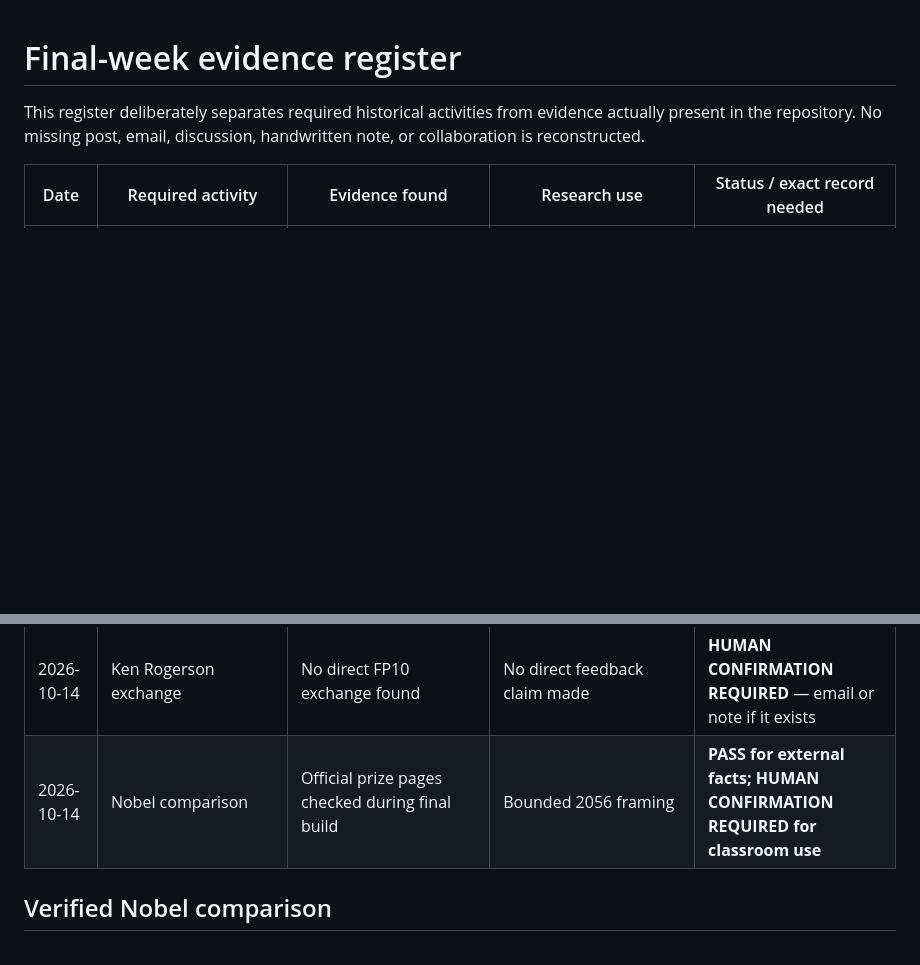
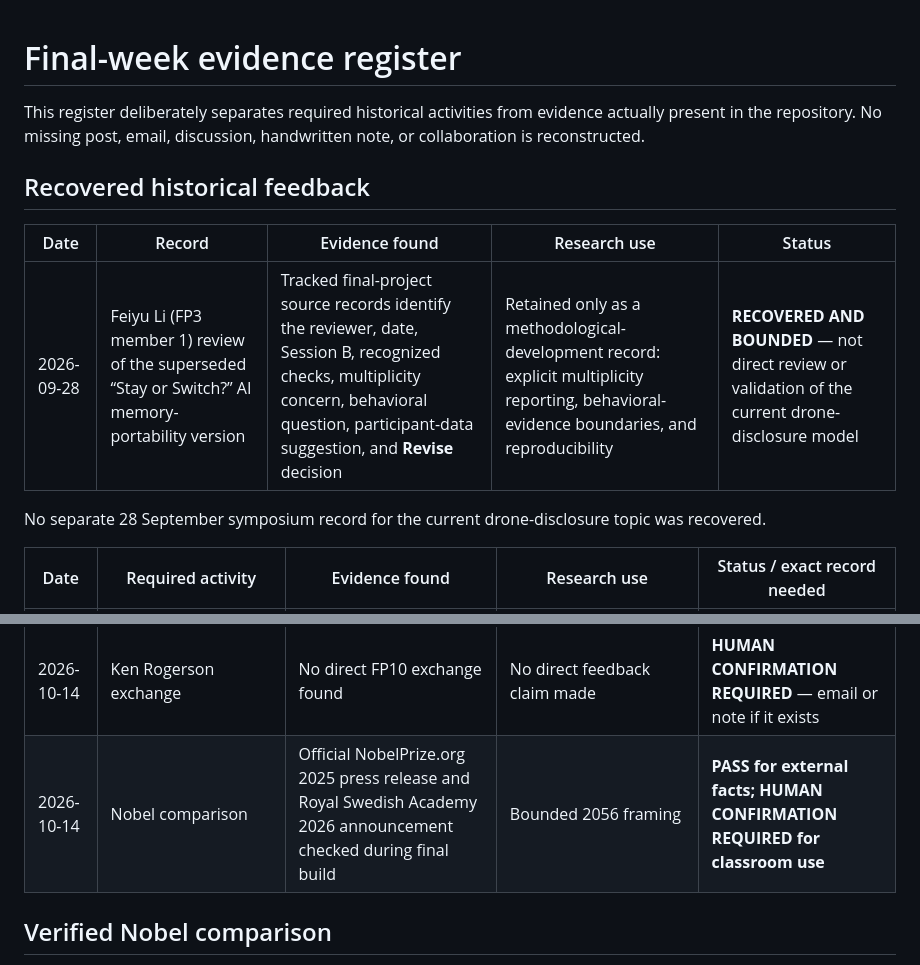
Before and after one commit to dku-comsci-econ206-Autumn2026/PS2-FP10-ShareOrHide-Yiqiao, a Markdown page: docs/final/final_week_evidence.md, 2 parts joined by grey strips. Drawn GitHub-style; blank space fills up the shorter version.

```diff
--- a/docs/final/final_week_evidence.md
+++ b/docs/final/final_week_evidence.md
@@ -1,6 +1,14 @@
 # Final-week evidence register
 
 This register deliberately separates required historical activities from evidence actually present in the repository. No missing post, email, discussion, handwritten note, or collaboration is reconstructed.
+
+## Recovered historical feedback
+
+| Date | Record | Evidence found | Research use | Status |
+|---|---|---|---|---|
+| 2026-09-28 | Feiyu Li (FP3 member 1) review of the superseded “Stay or Switch?” AI memory-portability version | Tracked final-project source records identify the reviewer, date, Session B, recognized checks, multiplicity concern, behavioral question, participant-data suggestion, and **Revise** decision | Retained only as a methodological-development record: explicit multiplicity reporting, behavioral-evidence boundaries, and reproducibility | **RECOVERED AND BOUNDED** — not direct review or validation of the current drone-disclosure model |
+
+No separate 28 September symposium record for the current drone-disclosure topic was recovered.
 
 | Date | Required activity | Evidence found | Research use | Status / exact record needed |
 |---|---|---|---|---|
@@ -13,7 +21,7 @@ This register deliberately separates required historical activities from evidenc
 | 2026-10-14 | Assigned replies and roundtable | No primary record | None claimed | **HUMAN CONFIRMATION REQUIRED** — URLs/exports, names, dates |
 | 2026-10-14 | Three research challenges | Known Han Zhang and Xinrong Sun summaries supplied without primary record | Feedback register and roadmap | **PARTIAL** — provide original record |
 | 2026-10-14 | Ken Rogerson exchange | No direct FP10 exchange found | No direct feedback claim made | **HUMAN CONFIRMATION REQUIRED** — email or note if it exists |
-| 2026-10-14 | Nobel comparison | Official prize pages checked during final build | Bounded 2056 framing | **PASS for external facts; HUMAN CONFIRMATION REQUIRED for classroom use** |
+| 2026-10-14 | Nobel comparison | Official NobelPrize.org 2025 press release and Royal Swedish Academy 2026 announcement checked during final build | Bounded 2056 framing | **PASS for external facts; HUMAN CONFIRMATION REQUIRED for classroom use** |
 
 ## Verified Nobel comparison
 
```
Also changed, not shown: README.md (+5 -1 lines), docs/final/feedback_response.md (+1 -1 lines), docs/assets/demo/behavioral-decision-lab-fallback.png (added), 13 other files.
